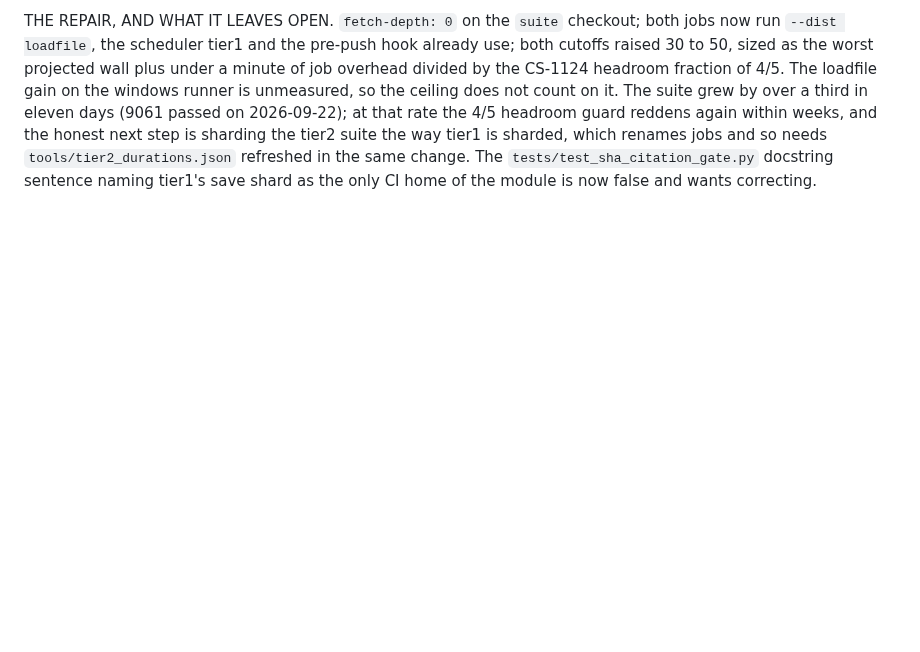
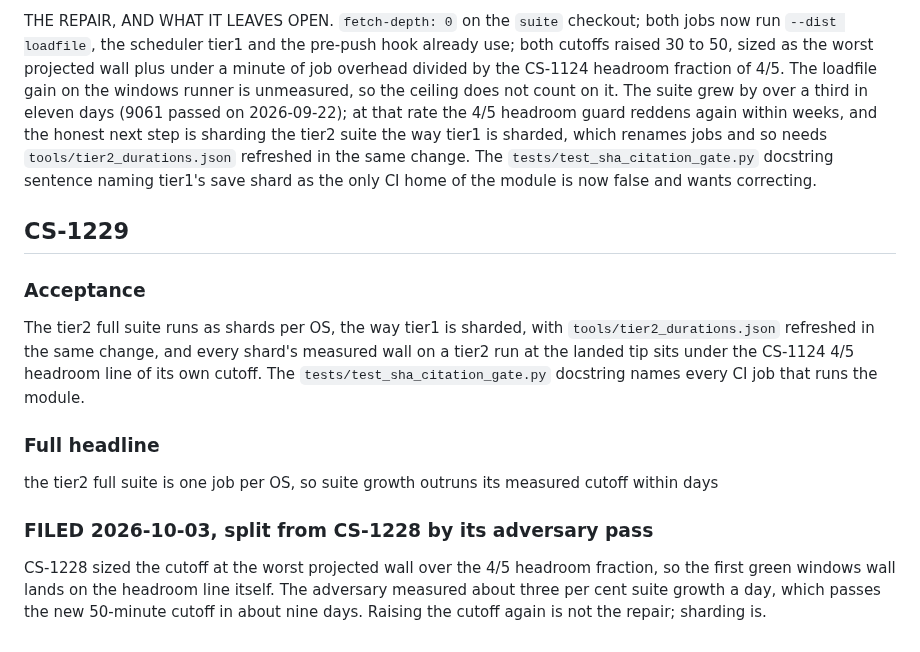
Before and after one commit to Remus3/ClockSpeed, a Markdown page: docs/item_notes/phase7.md, the part around the change. Rendered like a GitHub page; blank space fills up the shorter version.

Commit message:
CS-1229 - file tier2 sharding, split from CS-1228's adversary pass

```diff
--- a/docs/item_notes/phase7.md
+++ b/docs/item_notes/phase7.md
@@ -1569,3 +1569,25 @@ reddens again within weeks, and the honest next step is sharding the tier2 suite
 which renames jobs and so needs `tools/tier2_durations.json` refreshed in the same
 change. The `tests/test_sha_citation_gate.py` docstring sentence naming tier1's save
 shard as the only CI home of the module is now false and wants correcting.
+
+## CS-1229
+
+### Acceptance
+
+The tier2 full suite runs as shards per OS, the way tier1 is sharded, with
+`tools/tier2_durations.json` refreshed in the same change, and every shard's measured wall
+on a tier2 run at the landed tip sits under the CS-1124 4/5 headroom line of its own
+cutoff. The `tests/test_sha_citation_gate.py` docstring names every CI job that runs the
+module.
+
+### Full headline
+
+the tier2 full suite is one job per OS, so suite growth outruns its measured cutoff
+within days
+
+### FILED 2026-10-03, split from CS-1228 by its adversary pass
+
+CS-1228 sized the cutoff at the worst projected wall over the 4/5 headroom fraction, so
+the first green windows wall lands on the headroom line itself. The adversary measured
+about three per cent suite growth a day, which passes the new 50-minute cutoff in about
+nine days. Raising the cutoff again is not the repair; sharding is.
```
Also changed, not shown: ROADMAP.md (+1 -0 lines).
